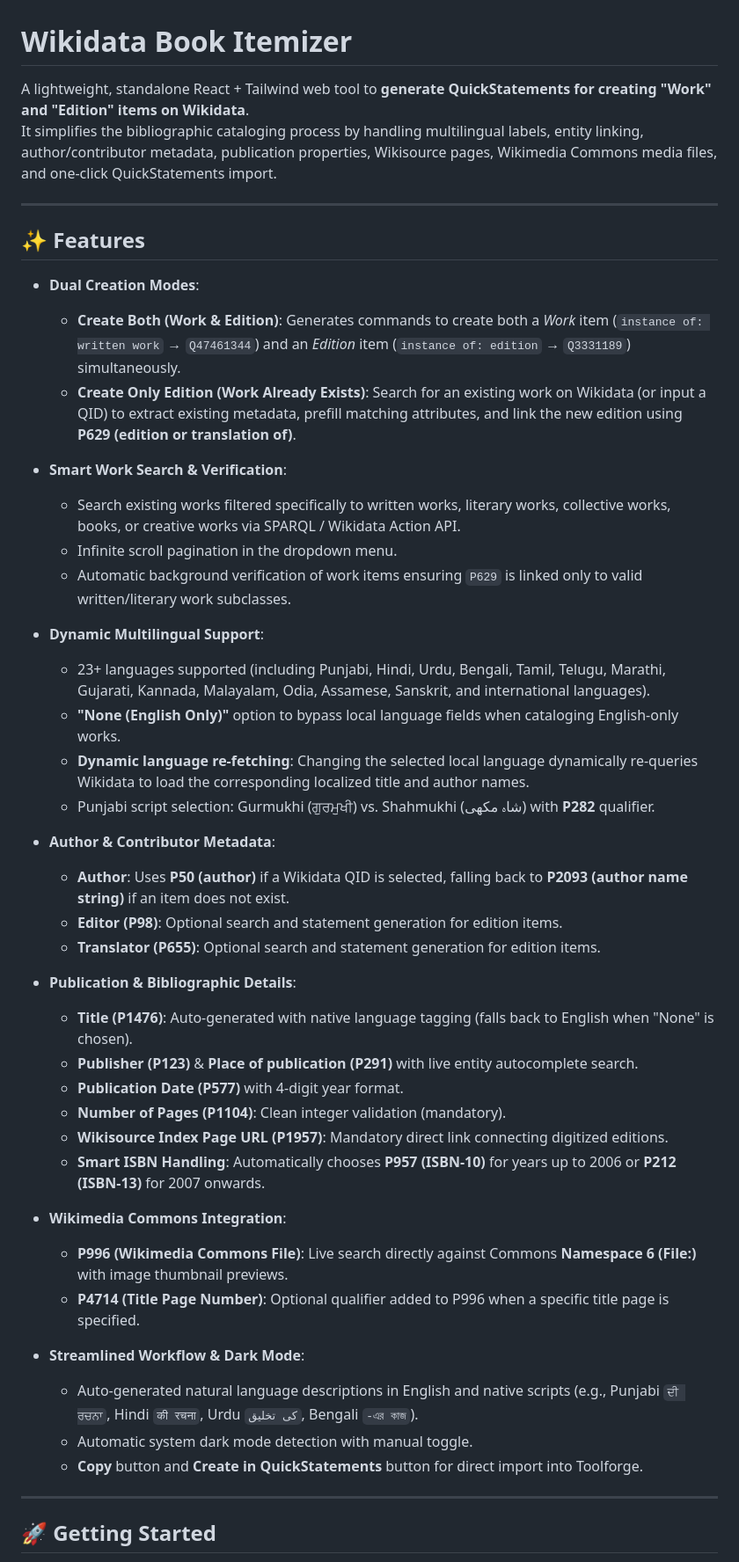
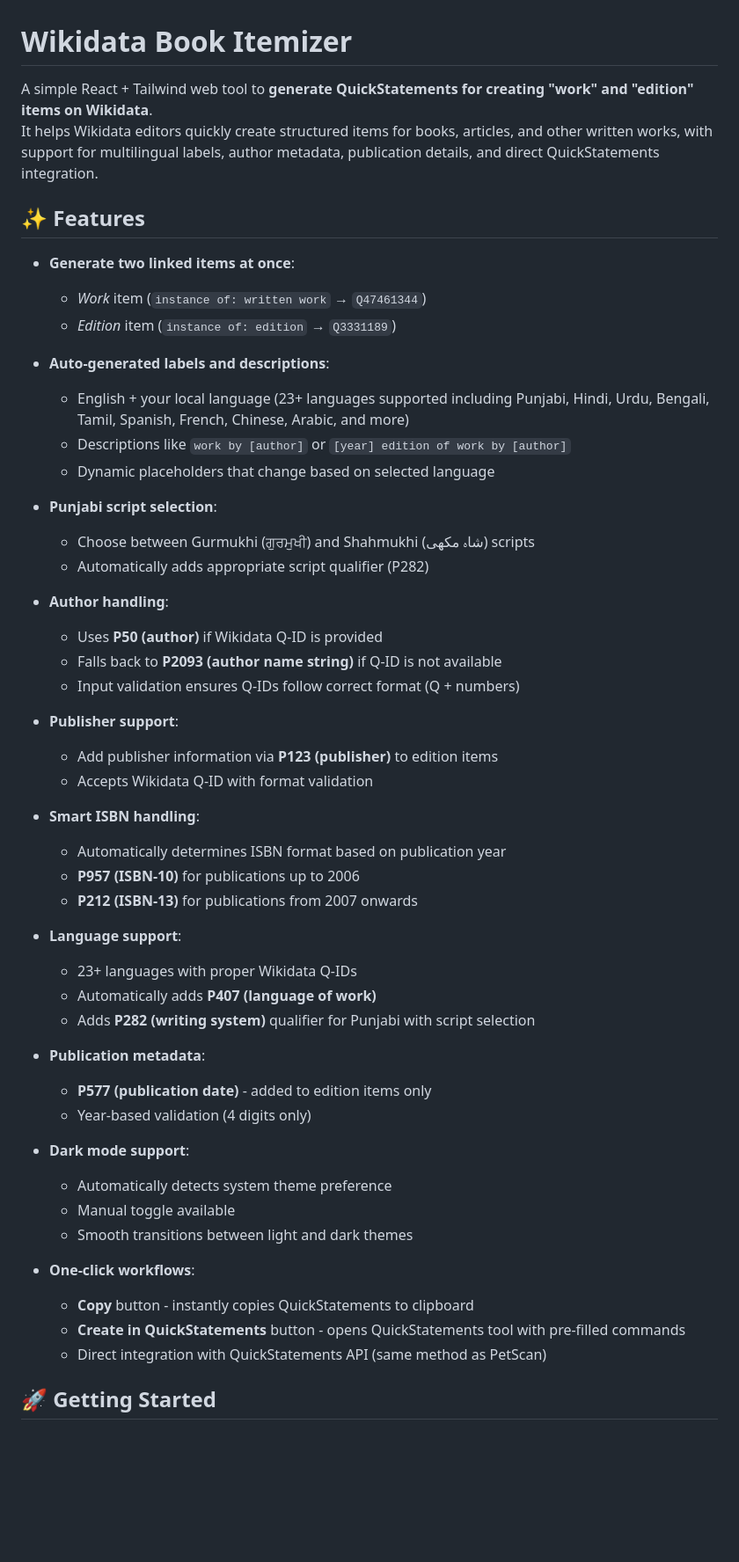
Before and after one commit to Kuldeepburjbhalaike/BookItemizer, a Markdown page: README.md, the part around one of its changes. Shown at 88% size. Rendered like a GitHub page; blank space fills up the shorter version.

```diff
--- a/README.md
+++ b/README.md
@@ -1,50 +1,55 @@
 # Wikidata Book Itemizer
 
-A lightweight, standalone React + Tailwind web tool to **generate QuickStatements for creating "Work" and "Edition" items on Wikidata**.
-It simplifies the bibliographic cataloging process by handling multilingual labels, entity linking, author/contributor metadata, publication properties, Wikisource pages, Wikimedia Commons media files, and one-click QuickStatements import.
-
----
+A simple React + Tailwind web tool to **generate QuickStatements for creating "work" and "edition" items on Wikidata**.
+It helps Wikidata editors quickly create structured items for books, articles, and other written works, with support for multilingual labels, author metadata, publication details, and direct QuickStatements integration.
 
 ## ✨ Features
 
-- **Dual Creation Modes**:
-  - **Create Both (Work & Edition)**: Generates commands to create both a *Work* item (`instance of: written work` → `Q47461344`) and an *Edition* item (`instance of: edition` → `Q3331189`) simultaneously.
-  - **Create Only Edition (Work Already Exists)**: Search for an existing work on Wikidata (or input a QID) to extract existing metadata, prefill matching attributes, and link the new edition using **P629 (edition or translation of)**.
+- **Generate two linked items at once**:
+  - *Work* item (`instance of: written work` → `Q47461344`)
+  - *Edition* item (`instance of: edition` → `Q3331189`)
 
-- **Smart Work Search & Verification**:
-  - Search existing works filtered specifically to written works, literary works, collective works, books, or creative works via SPARQL / Wikidata Action API.
-  - Infinite scroll pagination in the dropdown menu.
-  - Automatic background verification of work items ensuring `P629` is linked only to valid written/literary work subclasses.
+- **Auto-generated labels and descriptions**:
+  - English + your local language (23+ languages supported including Punjabi, Hindi, Urdu, Bengali, Tamil, Spanish, French, Chinese, Arabic, and more)
+  - Descriptions like `work by [author]` or `[year] edition of work by [author]`
+  - Dynamic placeholders that change based on selected language
 
-- **Dynamic Multilingual Support**:
-  - 23+ languages supported (including Punjabi, Hindi, Urdu, Bengali, Tamil, Telugu, Marathi, Gujarati, Kannada, Malayalam, Odia, Assamese, Sanskrit, and international languages).
-  - **"None (English Only)"** option to bypass local language fields when cataloging English-only works.
-  - **Dynamic language re-fetching**: Changing the selected local language dynamically re-queries Wikidata to load the corresponding localized title and author names.
-  - Punjabi script selection: Gurmukhi (ਗੁਰਮੁਖੀ) vs. Shahmukhi (شاہ مکھی) with **P282** qualifier.
+- **Punjabi script selection**:
+  - Choose between Gurmukhi (ਗੁਰਮੁਖੀ) and Shahmukhi (شاہ مکھی) scripts
+  - Automatically adds appropriate script qualifier (P282)
 
-- **Author & Contributor Metadata**:
-  - **Author**: Uses **P50 (author)** if a Wikidata QID is selected, falling back to **P2093 (author name string)** if an item does not exist.
-  - **Editor (P98)**: Optional search and statement generation for edition items.
-  - **Translator (P655)**: Optional search and statement generation for edition items.
+- **Author handling**:
+  - Uses **P50 (author)** if Wikidata Q-ID is provided
+  - Falls back to **P2093 (author name string)** if Q-ID is not available
+  - Input validation ensures Q-IDs follow correct format (Q + numbers)
 
-- **Publication & Bibliographic Details**:
-  - **Title (P1476)**: Auto-generated with native language tagging (falls back to English when "None" is chosen).
-  - **Publisher (P123)** & **Place of publication (P291)** with live entity autocomplete search.
-  - **Publication Date (P577)** with 4-digit year format.
-  - **Number of Pages (P1104)**: Clean integer validation (mandatory).
-  - **Wikisource Index Page URL (P1957)**: Mandatory direct link connecting digitized editions.
-  - **Smart ISBN Handling**: Automatically chooses **P957 (ISBN-10)** for years up to 2006 or **P212 (ISBN-13)** for 2007 onwards.
+- **Publisher support**:
+  - Add publisher information via **P123 (publisher)** to edition items
+  - Accepts Wikidata Q-ID with format validation
 
-- **Wikimedia Commons Integration**:
-  - **P996 (Wikimedia Commons File)**: Live search directly against Commons **Namespace 6 (File:)** with image thumbnail previews.
-  - **P4714 (Title Page Number)**: Optional qualifier added to P996 when a specific title page is specified.
+- **Smart ISBN handling**:
+  - Automatically determines ISBN format based on publication year
+  - **P957 (ISBN-10)** for publications up to 2006
+  - **P212 (ISBN-13)** for publications from 2007 onwards
 
-- **Streamlined Workflow & Dark Mode**:
-  - Auto-generated natural language descriptions in English and native scripts (e.g., Punjabi `ਦੀ ਰਚਨਾ`, Hindi `की रचना`, Urdu `کی تخلیق`, Bengali `-এর কাজ`).
-  - Automatic system dark mode detection with manual toggle.
-  - **Copy** button and **Create in QuickStatements** button for direct import into Toolforge.
+- **Language support**:
+  - 23+ languages with proper Wikidata Q-IDs
+  - Automatically adds **P407 (language of work)**
+  - Adds **P282 (writing system)** qualifier for Punjabi with script selection
 
----
+- **Publication metadata**:
+  - **P577 (publication date)** - added to edition items only
+  - Year-based validation (4 digits only)
+
+- **Dark mode support**:
+  - Automatically detects system theme preference
+  - Manual toggle available
+  - Smooth transitions between light and dark themes
+
+- **One-click workflows**:
+  - **Copy** button - instantly copies QuickStatements to clipboard
+  - **Create in QuickStatements** button - opens QuickStatements tool with pre-filled commands
+  - Direct integration with QuickStatements API (same method as PetScan)
 
 ## 🚀 Getting Started
 
```
Also changed, not shown: other parts of README.md (+34 -64 lines).
